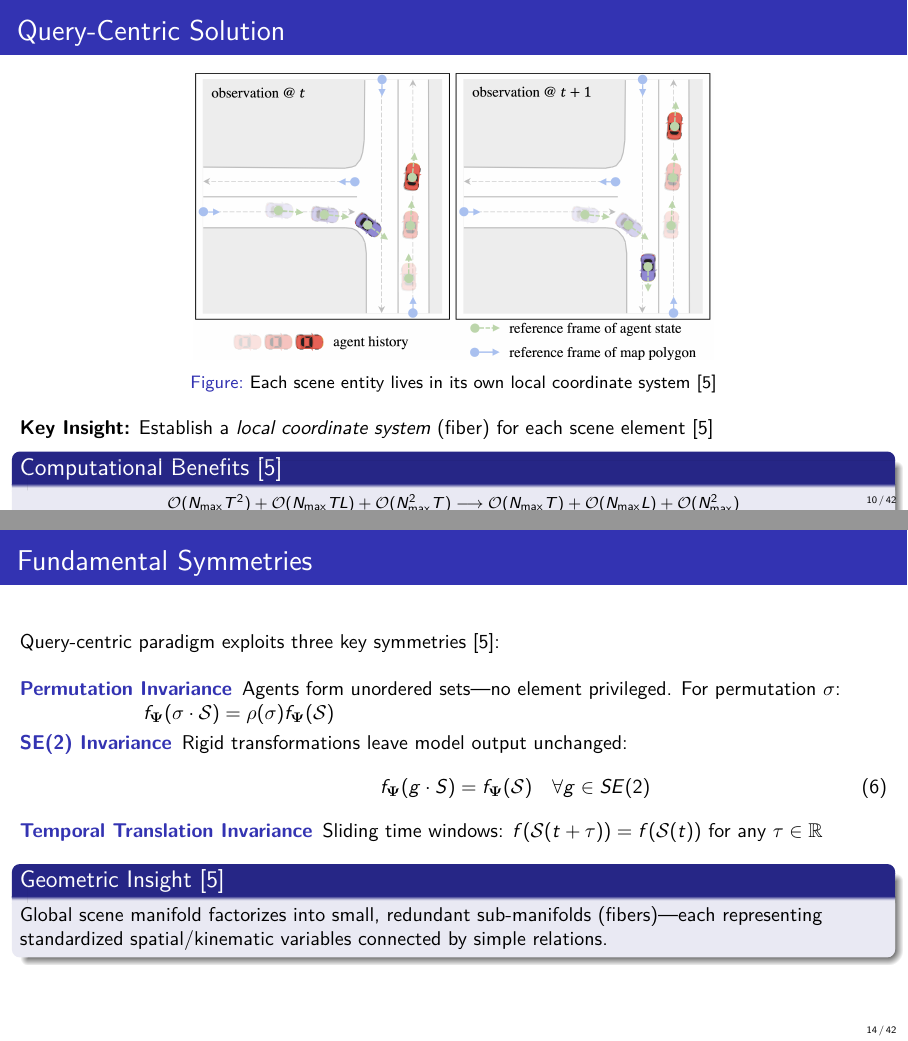
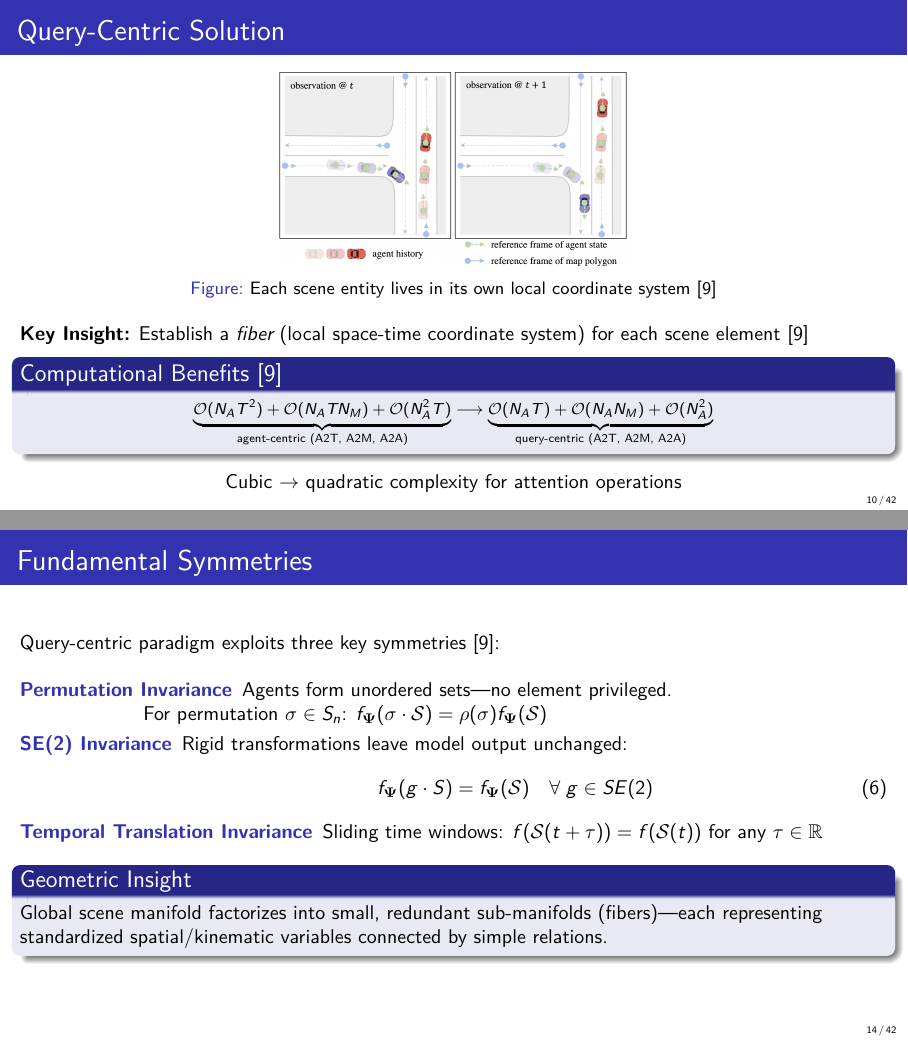
Before and after one commit to JanDuchscherer104/Video-Analysis, LaTeX slides (final_pres_slides.tex): pages 10 and 14 of 44, joined at a grey line. Compiled offline with pdfLaTeX.

Commit message:
update slides: qc

```diff
--- a/final_pres_slides.tex
+++ b/final_pres_slides.tex
@@ -231,3 +229,5 @@ Factorized attention simplifies full attention by computing interactions along o
+\text{Agent}\leftrightarrow\text{Map Fusion:} &\quad \mathcal{O}(N_{A}T N_{M}) \\
+\text{Agent}\leftrightarrow\text{Agent Fusion:} &\quad \mathcal{O}(N_{A}^{2}T)
 \end{align}
 
 \column{0.3\textwidth}
@@ -240,20 +240,23 @@ Cubic complexity in dense traffic scenarios leads to significant computational o
 \begin{frame}{Query-Centric Solution}
 \begin{figure}[ht]
 \centering
-\includegraphics[width=0.6\textwidth, height=0.7\textheight, keepaspectratio]{docs/latex/figures/qc_reference_frame.png}
+\includegraphics[width=0.6\textwidth, height=0.4\textheight, keepaspectratio]{docs/latex/figures/qc_reference_frame.png}
 \caption{Each scene entity lives in its own local coordinate system~\cite{qcnetZhou2023}}
 \end{figure}
 
-\textbf{Key Insight:} Establish a \emph{local coordinate system} (fiber) for each scene element~\cite{qcnetZhou2023}
+\textbf{Key Insight:} Establish a \emph{fiber} (local space-time coordinate system) for each scene element~\cite{qcnetZhou2023}
 
 \begin{block}{Computational Benefits~\cite{qcnetZhou2023}}
 \begin{center}
 \footnotesize
-$\underbrace{\mathcal{O}(N_{\max}T^2)+\mathcal{O}(N_{\max}TL)+\mathcal{O}(N_{\max}^2T)}_{\text{agent-centric factorized attention}}
+$\underbrace{\mathcal{O}(N_{A}T^2)+\mathcal{O}(N_{A}TN_M)+\mathcal{O}(N_{A}^2T)}_{\text{agent-centric (A2T, A2M, A2A)}}
 \longrightarrow
-\underbrace{\mathcal{O}(N_{\max}T)+\mathcal{O}(N_{\max}L)+\mathcal{O}(N_{\max}^2)}_{\text{query-centric streaming}}$
+\underbrace{\mathcal{O}(N_{A}T)+\mathcal{O}(N_{A}N_M)+\mathcal{O}(N_{A}^2)}_{\text{query-centric (A2T, A2M, A2A)}}$
 \end{center}
 \end{block}
+\begin{center}
+Cubic \( \rightarrow \) quadratic complexity for attention operations
+\end{center}
 \end{frame}
 
 \subsection{Local Frame Construction}
@@ -275,11 +278,14 @@ $\underbrace{\mathcal{O}(N_{\max}T^2)+\mathcal{O}(N_{\max}TL)+\mathcal{O}(N_{\ma
 \textbf{Map Elements:} Each segment's start vertex acts as origin, first segment direction defines $x$-axis
 
 \begin{block}{Result~\cite{qcnetZhou2023}}
-$N_{\max} \times T$ distinct fibers over observation window, each with standardized local representation
+$N_{A} \times T + N_M$ distinct fibers over observation window, each with standardized local representation
 \end{block}
 \end{frame}
 
 \begin{frame}{Fiber Bundle Visualization}
+\begin{block}{Visualizing the Decomposition}
+The global scene (manifold $\mathcal{M}$) is decomposed into a \emph{fiber-bundle}, each with it's own local coordinate system ($f_1, f_2, \ldots, f_{N_AT+N_M})$. Spatial and kinematic features are represented locally as vectors $(r, \theta)$, and \emph{connections} between fibers are captured by \emph{relative descriptors} ($\mathbf{r}_{j\to i}$).
+\end{block}
 \begin{figure}[ht]
 \centering
 \begin{tikzpicture}[scale=0.8]
@@ -423,19 +429,19 @@ Query-centric paradigm exploits three key symmetries~\cite{qcnetZhou2023}:
 
 \begin{description}
 \item[\textbf{Permutation Invariance}]
-Agents form unordered sets—no element privileged. For permutation $\sigma$: $f_{\boldsymbol{\Psi}}(\sigma \cdot \mathcal{S}) = \rho(\sigma) f_{\boldsymbol{\Psi}}(\mathcal{S})$
+Agents form unordered sets—no element privileged.\\ For permutation $\sigma \in S_n$: $f_{\boldsymbol{\Psi}}(\sigma \cdot \mathcal{S}) = \rho(\sigma) f_{\boldsymbol{\Psi}}(\mathcal{S})$
 
 \item[\textbf{SE(2) Invariance}]
 Rigid transformations leave model output unchanged:
 \begin{equation}
-f_{\boldsymbol{\Psi}}(g \cdot S) = f_{\boldsymbol{\Psi}}(\mathcal{S}) \quad \forall g \in SE(2)
+f_{\boldsymbol{\Psi}}(g \cdot S) = f_{\boldsymbol{\Psi}}(\mathcal{S}) \quad \forall\; g \in SE(2)
 \end{equation}
 
 \item[\textbf{Temporal Translation Invariance}]
 Sliding time windows: $f(\mathcal{S}(t+\tau)) = f(\mathcal{S}(t))$ for any $\tau \in \mathbb{R}$
 \end{description}
 
-\begin{block}{Geometric Insight~\cite{qcnetZhou2023}}
+\begin{block}{Geometric Insight}
 Global scene manifold factorizes into small, redundant sub-manifolds (fibers)—each representing standardized spatial/kinematic variables connected by simple relations.
 \end{block}
 \end{frame}
```
Also changed, not shown: final_pres_slides.tex (20 more changed lines).
